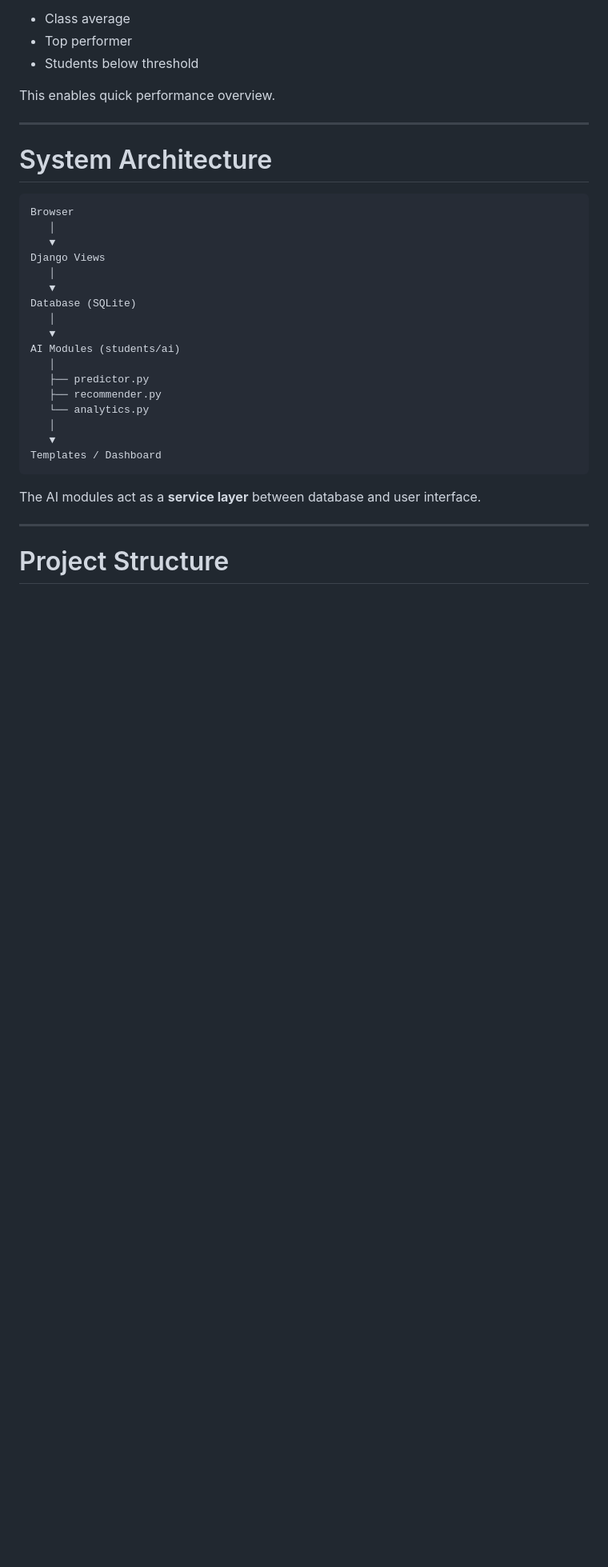
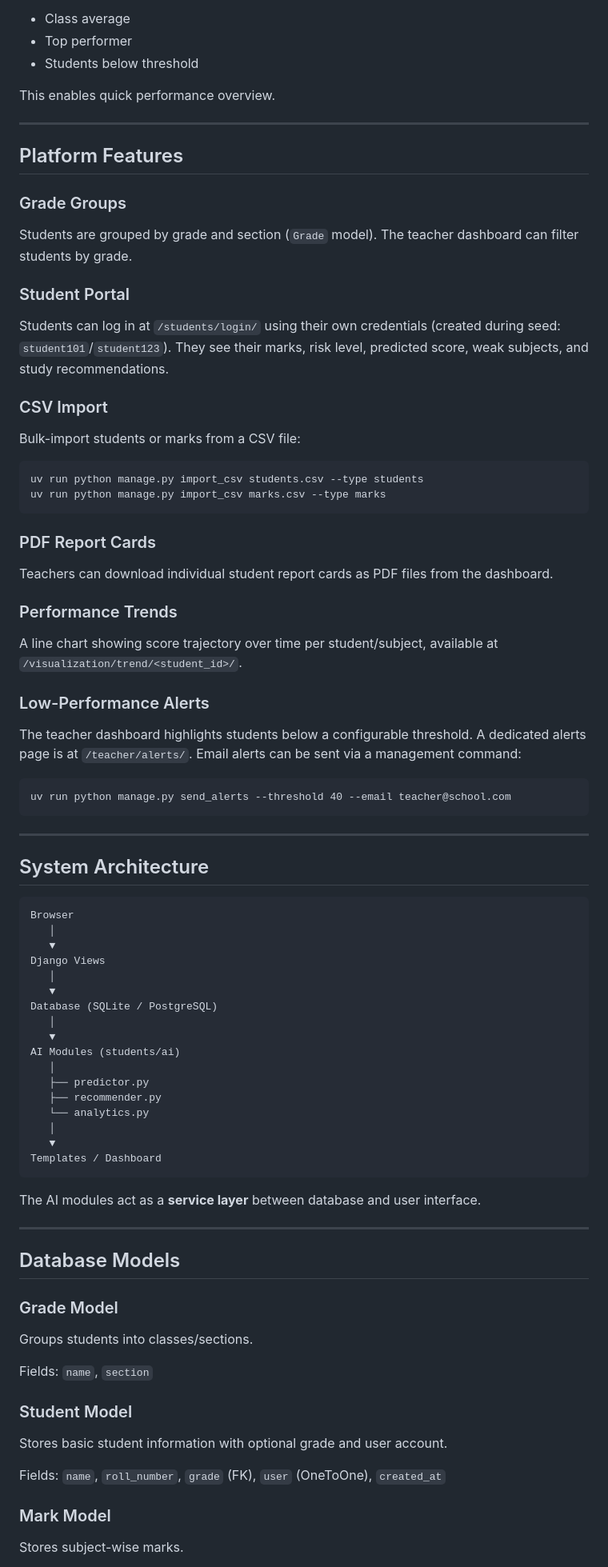
Before and after one commit to Joey-1123/Learnalytics, a Markdown page: readme.md, the part around one of its changes. Shown at 80% size. Drawn GitHub-style; blank space fills up the shorter version.

````diff
--- a/readme.md
+++ b/readme.md
@@ -119,7 +119,38 @@ This enables quick performance overview.
 
 ---
 
-# System Architecture
+## Platform Features
+
+### Grade Groups
+Students are grouped by grade and section (`Grade` model). The teacher dashboard can filter students by grade.
+
+### Student Portal
+Students can log in at `/students/login/` using their own credentials (created during seed: `student101`/`student123`). They see their marks, risk level, predicted score, weak subjects, and study recommendations.
+
+### CSV Import
+Bulk-import students or marks from a CSV file:
+
+```
+uv run python manage.py import_csv students.csv --type students
+uv run python manage.py import_csv marks.csv --type marks
+```
+
+### PDF Report Cards
+Teachers can download individual student report cards as PDF files from the dashboard.
+
+### Performance Trends
+A line chart showing score trajectory over time per student/subject, available at `/visualization/trend/<student_id>/`.
+
+### Low-Performance Alerts
+The teacher dashboard highlights students below a configurable threshold. A dedicated alerts page is at `/teacher/alerts/`. Email alerts can be sent via a management command:
+
+```
+uv run python manage.py send_alerts --threshold 40 --email teacher@school.com
+```
+
+---
+
+## System Architecture
 
 ```
 Browser
@@ -128,7 +159,7 @@ Browser
 Django Views
    │
    ▼
-Database (SQLite)
+Database (SQLite / PostgreSQL)
    │
    ▼
 AI Modules (students/ai)
@@ -145,4 +176,18 @@ The AI modules act as a **service layer** between database and user interface.
 
 ---
 
-# Project Structure
+## Database Models
+
+### Grade Model
+Groups students into classes/sections.
+
+Fields: `name`, `section`
+
+### Student Model
+Stores basic student information with optional grade and user account.
+
+Fields: `name`, `roll_number`, `grade` (FK), `user` (OneToOne), `created_at`
+
+### Mark Model
+Stores subject-wise marks.
+
````
Also changed, not shown: other parts of readme.md (+86 -87 lines).
